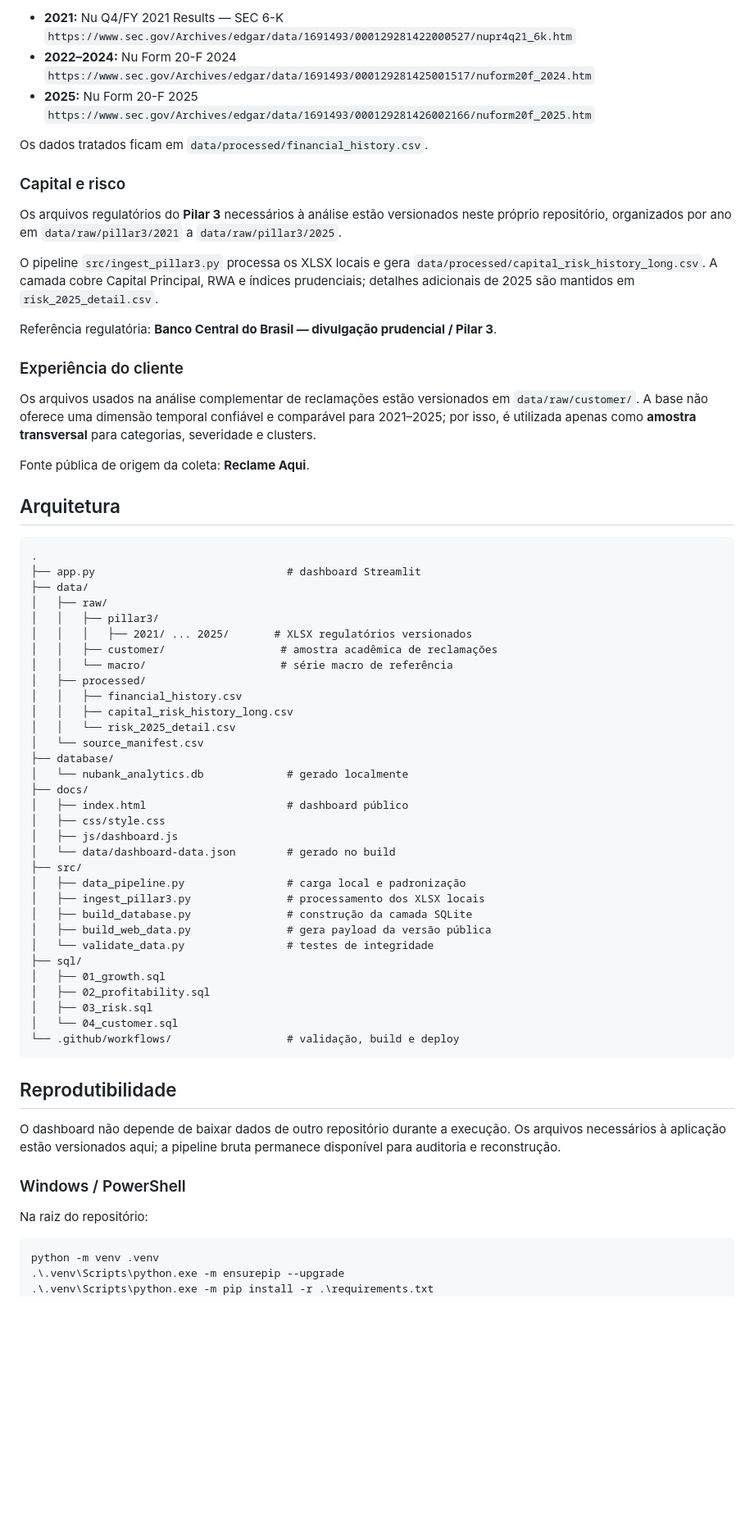
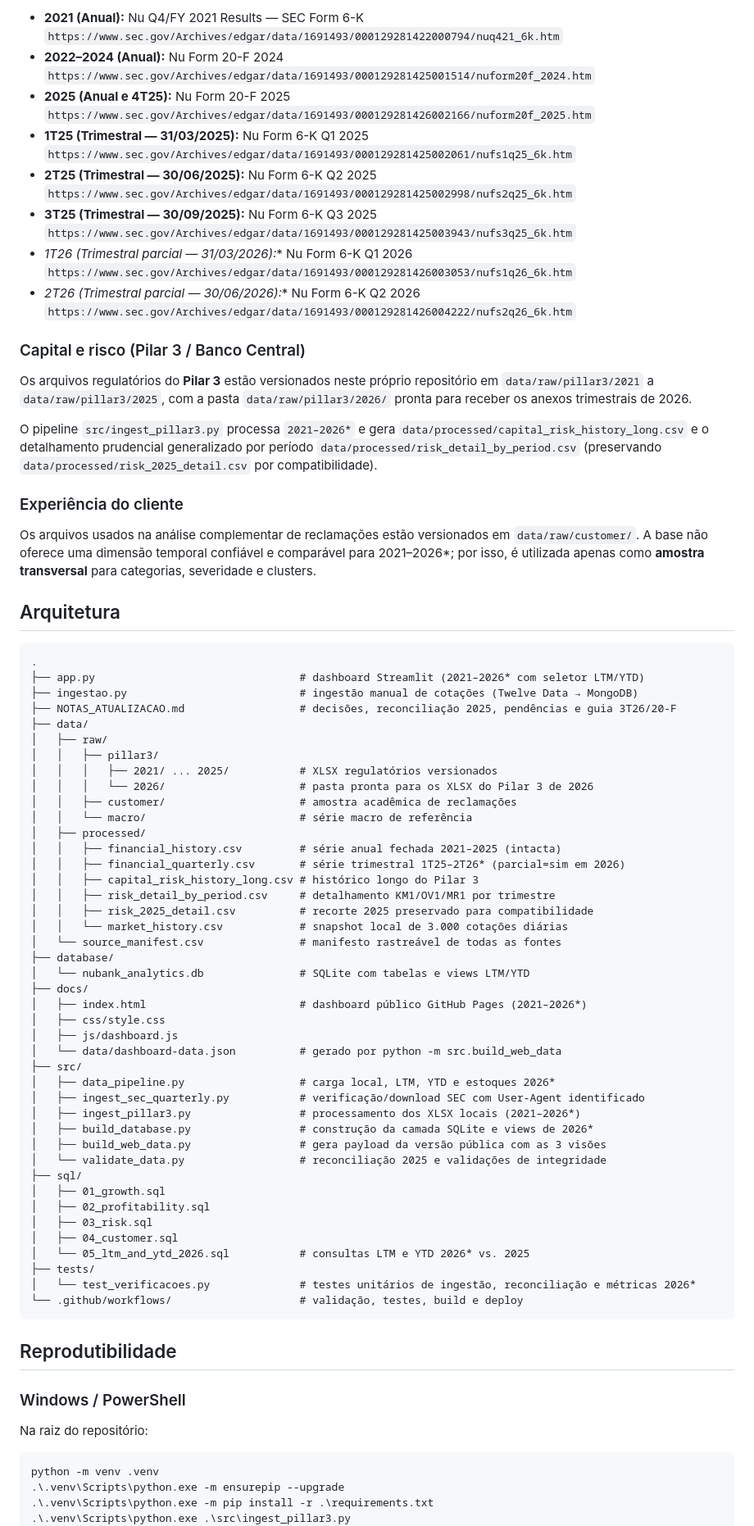
Before and after one commit to pfutagawa/nubank-financial-analysis-ds, a Markdown page: README.md, the part around one of its changes. Shown at 82% size. GitHub-like rendering; blank space fills up the shorter version.

Commit message:
docs: atualiza README para 2021-2026* e adiciona NOTAS_ATUALIZACAO.md

````diff
--- a/README.md
+++ b/README.md
@@ -48,67 +53,79 @@ A série anual foi curada a partir de divulgações oficiais da Nu arquivadas na
 
-- **2021:** Nu Q4/FY 2021 Results — SEC 6-K
-  `https://www.sec.gov/Archives/edgar/data/1691493/000129281422000527/nupr4q21_6k.htm`
-- **2022–2024:** Nu Form 20-F 2024
-  `https://www.sec.gov/Archives/edgar/data/1691493/000129281425001517/nuform20f_2024.htm`
-- **2025:** Nu Form 20-F 2025
+- **2021 (Anual):** Nu Q4/FY 2021 Results — SEC Form 6-K
+  `https://www.sec.gov/Archives/edgar/data/1691493/000129281422000794/nuq421_6k.htm`
+- **2022–2024 (Anual):** Nu Form 20-F 2024
+  `https://www.sec.gov/Archives/edgar/data/1691493/000129281425001514/nuform20f_2024.htm`
+- **2025 (Anual e 4T25):** Nu Form 20-F 2025
   `https://www.sec.gov/Archives/edgar/data/1691493/000129281426002166/nuform20f_2025.htm`
+- **1T25 (Trimestral — 31/03/2025):** Nu Form 6-K Q1 2025
+  `https://www.sec.gov/Archives/edgar/data/1691493/000129281425002061/nufs1q25_6k.htm`
+- **2T25 (Trimestral — 30/06/2025):** Nu Form 6-K Q2 2025
+  `https://www.sec.gov/Archives/edgar/data/1691493/000129281425002998/nufs2q25_6k.htm`
+- **3T25 (Trimestral — 30/09/2025):** Nu Form 6-K Q3 2025
+  `https://www.sec.gov/Archives/edgar/data/1691493/000129281425003943/nufs3q25_6k.htm`
+- **1T26* (Trimestral parcial — 31/03/2026):** Nu Form 6-K Q1 2026
+  `https://www.sec.gov/Archives/edgar/data/1691493/000129281426003053/nufs1q26_6k.htm`
+- **2T26* (Trimestral parcial — 30/06/2026):** Nu Form 6-K Q2 2026
+  `https://www.sec.gov/Archives/edgar/data/1691493/000129281426004222/nufs2q26_6k.htm`
 
-Os dados tratados ficam em `data/processed/financial_history.csv`.
+### Capital e risco (Pilar 3 / Banco Central)
 
-### Capital e risco
+Os arquivos regulatórios do **Pilar 3** estão versionados neste próprio repositório em `data/raw/pillar3/2021` a `data/raw/pillar3/2025`, com a pasta `data/raw/pillar3/2026/` pronta para receber os anexos trimestrais de 2026.
 
-Os arquivos regulatórios do **Pilar 3** necessários à análise estão versionados neste próprio repositório, organizados por ano em `data/raw/pillar3/2021` a `data/raw/pillar3/2025`.
-
-O pipeline `src/ingest_pillar3.py` processa os XLSX locais e gera `data/processed/capital_risk_history_long.csv`. A camada cobre Capital Principal, RWA e índices prudenciais; detalhes adicionais de 2025 são mantidos em `risk_2025_detail.csv`.
-
-Referência regulatória: **Banco Central do Brasil — divulgação prudencial / Pilar 3**.
+O pipeline `src/ingest_pillar3.py` processa `2021–2026*` e gera `data/processed/capital_risk_history_long.csv` e o detalhamento prudencial generalizado por período `data/processed/risk_detail_by_period.csv` (preservando `data/processed/risk_2025_detail.csv` por compatibilidade).
 
 ### Experiência do cliente
 
-Os arquivos usados na análise complementar de reclamações estão versionados em `data/raw/customer/`. A base não oferece uma dimensão temporal confiável e comparável para 2021–2025; por isso, é utilizada apenas como **amostra transversal** para categorias, severidade e clusters.
-
-Fonte pública de origem da coleta: **Reclame Aqui**.
+Os arquivos usados na análise complementar de reclamações estão versionados em `data/raw/customer/`. A base não oferece uma dimensão temporal confiável e comparável para 2021–2026*; por isso, é utilizada apenas como **amostra transversal** para categorias, severidade e clusters.
 
 ## Arquitetura
 
 ```text
 .
-├── app.py                              # dashboard Streamlit
+├── app.py                                # dashboard Streamlit (2021–2026* com seletor LTM/YTD)
+├── ingestao.py                           # ingestão manual de cotações (Twelve Data → MongoDB)
+├── NOTAS_ATUALIZACAO.md                  # decisões, reconciliação 2025, pendências e guia 3T26/20-F
 ├── data/
 │   ├── raw/
 │   │   ├── pillar3/
-│   │   │   ├── 2021/ ... 2025/       # XLSX regulatórios versionados
-│   │   ├── customer/                  # amostra acadêmica de reclamações
-│   │   └── macro/                     # série macro de referência
+│   │   │   ├── 2021/ ... 2025/           # XLSX regulatórios versionados
+│   │   │   └── 2026/                     # pasta pronta para os XLSX do Pilar 3 de 2026
+│   │   ├── customer/                     # amostra acadêmica de reclamações
+│   │   └── macro/                        # série macro de referência
 │   ├── processed/
-│   │   ├── financial_history.csv
-│   │   ├── capital_risk_history_long.csv
-│   │   └── risk_2025_detail.csv
-│   └── source_manifest.csv
+│   │   ├── financial_history.csv         # série anual fechada 2021–2025 (intacta)
+│   │   ├── financial_quarterly.csv       # série trimestral 1T25–2T26* (parcial=sim em 2026)
+│   │   ├── capital_risk_history_long.csv # histórico longo do Pilar 3
+│   │   ├── risk_detail_by_period.csv     # detalhamento KM1/OV1/MR1 por trimestre
+│   │   ├── risk_2025_detail.csv          # recorte 2025 preservado para compatibilidade
+│   │   └── market_history.csv            # snapshot local de 3.000 cotações diárias
+│   └── source_manifest.csv               # manifesto rastreável de todas as fontes
 ├── database/
-│   └── nubank_analytics.db             # gerado localmente
+│   └── nubank_analytics.db               # SQLite com tabelas e views LTM/YTD
 ├── docs/
-│   ├── index.html                      # dashboard público
+│   ├── index.html                        # dashboard público GitHub Pages (2021–2026*)
 │   ├── css/style.css
 │   ├── js/dashboard.js
-│   └── data/dashboard-data.json        # gerado no build
+│   └── data/dashboard-data.json          # gerado por python -m src.build_web_data
 ├── src/
-│   ├── data_pipeline.py                # carga local e padronização
-│   ├── ingest_pillar3.py               # processamento dos XLSX locais
-│   ├── build_database.py               # construção da camada SQLite
-│   ├── build_web_data.py               # gera payload da versão pública
-│   └── validate_data.py                # testes de integridade
+│   ├── data_pipeline.py                  # carga local, LTM, YTD e estoques 2026*
+│   ├── ingest_sec_quarterly.py           # verificação/download SEC com User-Agent identificado
+│   ├── ingest_pillar3.py                 # processamento dos XLSX locais (2021–2026*)
+│   ├── build_database.py                 # construção da camada SQLite e views de 2026*
+│   ├── build_web_data.py                 # gera payload da versão pública com as 3 visões
+│   └── validate_data.py                  # reconciliação 2025 e validações de integridade
 ├── sql/
 │   ├── 01_growth.sql
 │   ├── 02_profitability.sql
 │   ├── 03_risk.sql
-│   └── 04_customer.sql
-└── .github/workflows/                  # validação, build e deploy
+│   ├── 04_customer.sql
+│   └── 05_ltm_and_ytd_2026.sql           # consultas LTM e YTD 2026* vs. 2025
+├── tests/
+│   └── test_verificacoes.py              # testes unitários de ingestão, reconciliação e métricas 2026*
+└── .github/workflows/                    # validação, testes, build e deploy
 ```
 
 ## Reprodutibilidade
-
-O dashboard não depende de baixar dados de outro repositório durante a execução. Os arquivos necessários à aplicação estão versionados aqui; a pipeline bruta permanece disponível para auditoria e reconstrução.
 
 ### Windows / PowerShell
 
@@ -118,4 +135,5 @@ Na raiz do repositório:
 python -m venv .venv
 .\.venv\Scripts\python.exe -m ensurepip --upgrade
 .\.venv\Scripts\python.exe -m pip install -r .\requirements.txt
+.\.venv\Scripts\python.exe .\src\ingest_pillar3.py
 .\.venv\Scripts\python.exe .\src\validate_data.py
````
Also changed, not shown: other parts of README.md (+46 -89 lines), NOTAS_ATUALIZACAO.md (added, +100 -0 lines).
